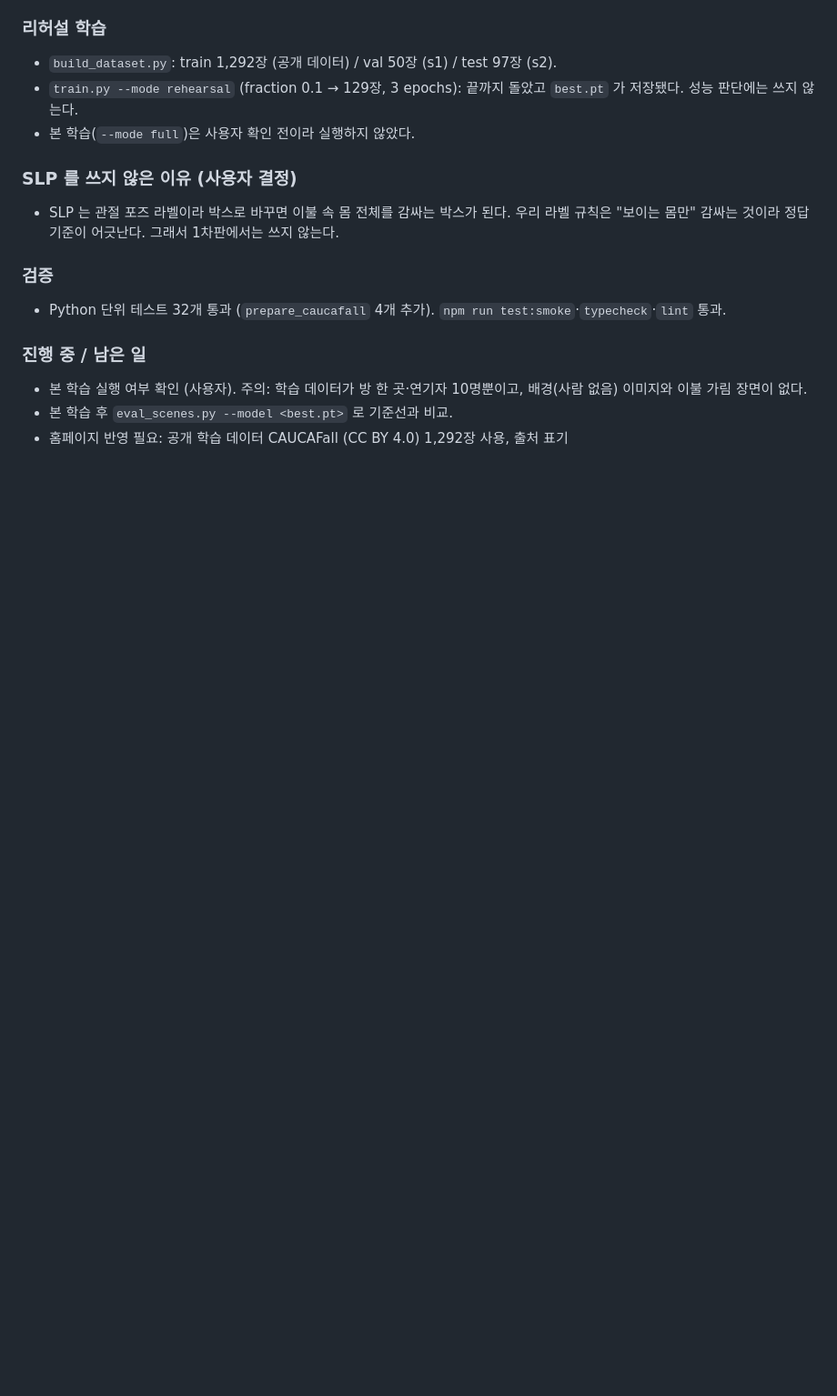
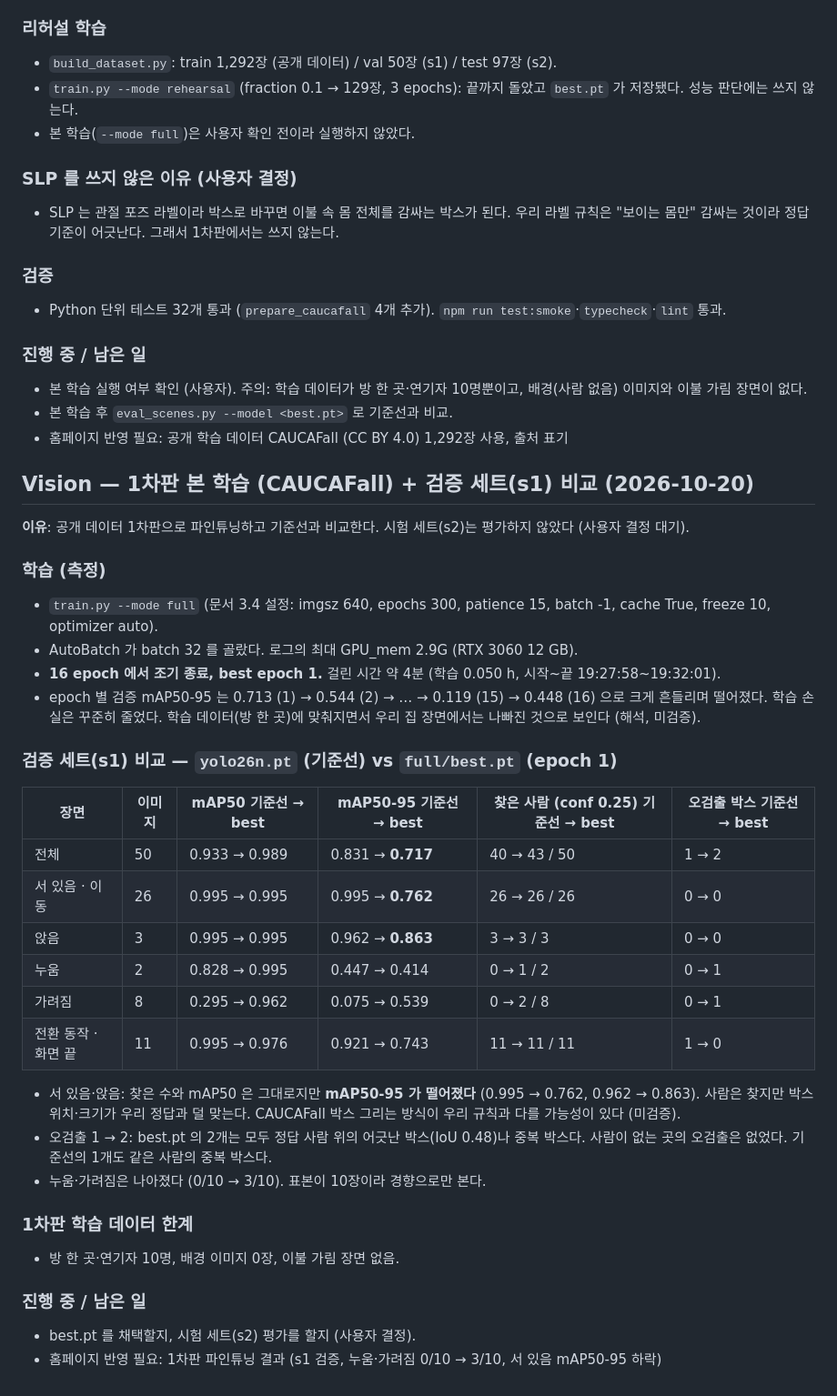
Before and after one commit to namong118/Byeolileopji, a Markdown page: docs/BUILD_LOG.md, the part around the change. Shown at 91% size. GitHub-like rendering; blank space fills up the shorter version.

Commit message:
docs: record first full training and s1 comparison
Co-Authored-By: Claude Opus 5.5 <noreply@anthropic.com>

```diff
--- a/docs/BUILD_LOG.md
+++ b/docs/BUILD_LOG.md
@@ -2574,3 +2574,41 @@ occluded 8장은 거의 같은 이미지다.
 - 본 학습 실행 여부 확인 (사용자). 주의: 학습 데이터가 방 한 곳·연기자 10명뿐이고, 배경(사람 없음) 이미지와 이불 가림 장면이 없다.
 - 본 학습 후 `eval_scenes.py --model <best.pt>` 로 기준선과 비교.
 - 홈페이지 반영 필요: 공개 학습 데이터 CAUCAFall (CC BY 4.0) 1,292장 사용, 출처 표기
+
+## Vision — 1차판 본 학습 (CAUCAFall) + 검증 세트(s1) 비교 (2026-10-20)
+
+**이유**: 공개 데이터 1차판으로 파인튜닝하고 기준선과 비교한다. 시험 세트(s2)는 평가하지 않았다 (사용자 결정 대기).
+
+### 학습 (측정)
+
+- `train.py --mode full` (문서 3.4 설정: imgsz 640, epochs 300, patience 15, batch -1, cache True, freeze 10, optimizer auto).
+- AutoBatch 가 batch 32 를 골랐다. 로그의 최대 GPU_mem 2.9G (RTX 3060 12 GB).
+- **16 epoch 에서 조기 종료, best epoch 1.** 걸린 시간 약 4분 (학습 0.050 h, 시작~끝 19:27:58~19:32:01).
+- epoch 별 검증 mAP50-95 는 0.713 (1) → 0.544 (2) → … → 0.119 (15) → 0.448 (16) 으로 크게 흔들리며 떨어졌다.
+  학습 손실은 꾸준히 줄었다. 학습 데이터(방 한 곳)에 맞춰지면서 우리 집 장면에서는 나빠진 것으로 보인다 (해석, 미검증).
+
+### 검증 세트(s1) 비교 — `yolo26n.pt` (기준선) vs `full/best.pt` (epoch 1)
+
+| 장면 | 이미지 | mAP50 기준선 → best | mAP50-95 기준선 → best | 찾은 사람 (conf 0.25) 기준선 → best | 오검출 박스 기준선 → best |
+| --- | --- | --- | --- | --- | --- |
+| 전체 | 50 | 0.933 → 0.989 | 0.831 → **0.717** | 40 → 43 / 50 | 1 → 2 |
+| 서 있음 · 이동 | 26 | 0.995 → 0.995 | 0.995 → **0.762** | 26 → 26 / 26 | 0 → 0 |
+| 앉음 | 3 | 0.995 → 0.995 | 0.962 → **0.863** | 3 → 3 / 3 | 0 → 0 |
+| 누움 | 2 | 0.828 → 0.995 | 0.447 → 0.414 | 0 → 1 / 2 | 0 → 1 |
+| 가려짐 | 8 | 0.295 → 0.962 | 0.075 → 0.539 | 0 → 2 / 8 | 0 → 1 |
+| 전환 동작 · 화면 끝 | 11 | 0.995 → 0.976 | 0.921 → 0.743 | 11 → 11 / 11 | 1 → 0 |
+
+- 서 있음·앉음: 찾은 수와 mAP50 은 그대로지만 **mAP50-95 가 떨어졌다** (0.995 → 0.762, 0.962 → 0.863). 사람은 찾지만 박스 위치·크기가
+  우리 정답과 덜 맞는다. CAUCAFall 박스 그리는 방식이 우리 규칙과 다를 가능성이 있다 (미검증).
+- 오검출 1 → 2: best.pt 의 2개는 모두 정답 사람 위의 어긋난 박스(IoU 0.48)나 중복 박스다. 사람이 없는 곳의 오검출은 없었다.
+  기준선의 1개도 같은 사람의 중복 박스다.
+- 누움·가려짐은 나아졌다 (0/10 → 3/10). 표본이 10장이라 경향으로만 본다.
+
+### 1차판 학습 데이터 한계
+
+- 방 한 곳·연기자 10명, 배경 이미지 0장, 이불 가림 장면 없음.
+
+### 진행 중 / 남은 일
+
+- best.pt 를 채택할지, 시험 세트(s2) 평가를 할지 (사용자 결정).
+- 홈페이지 반영 필요: 1차판 파인튜닝 결과 (s1 검증, 누움·가려짐 0/10 → 3/10, 서 있음 mAP50-95 하락)
```
